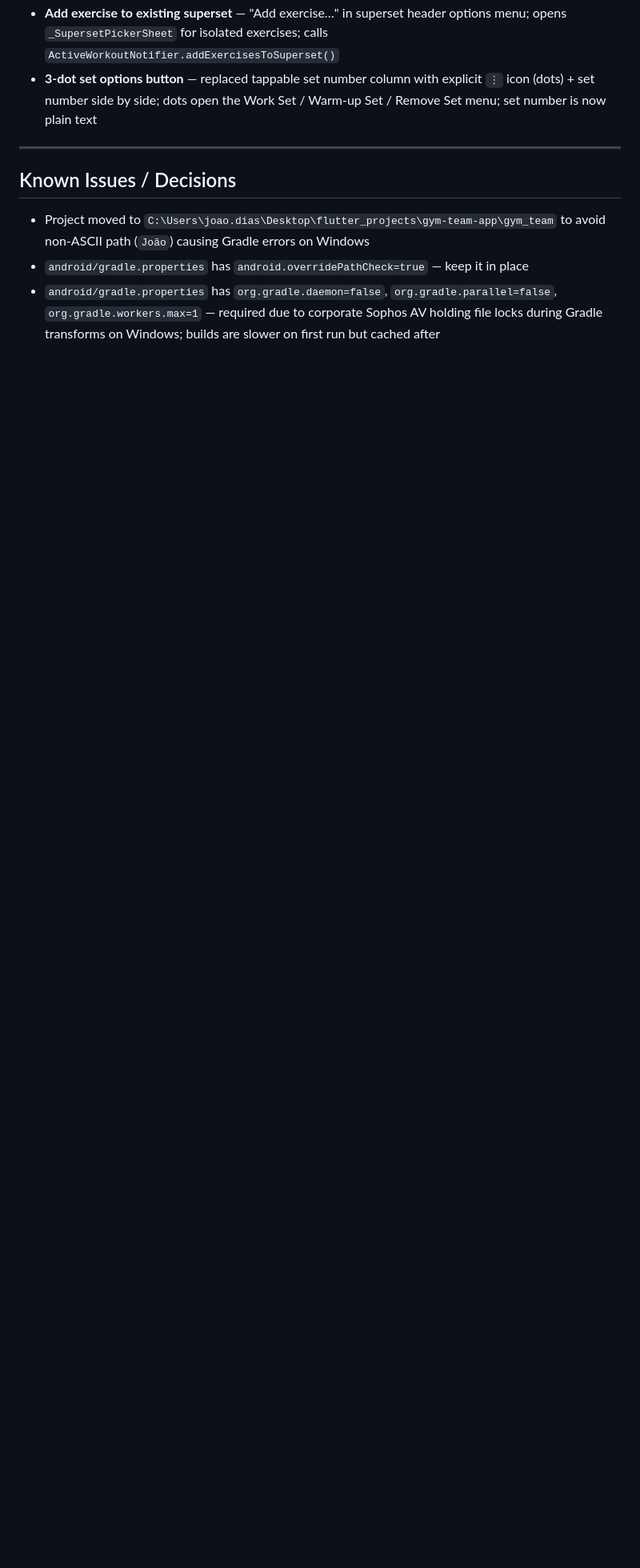
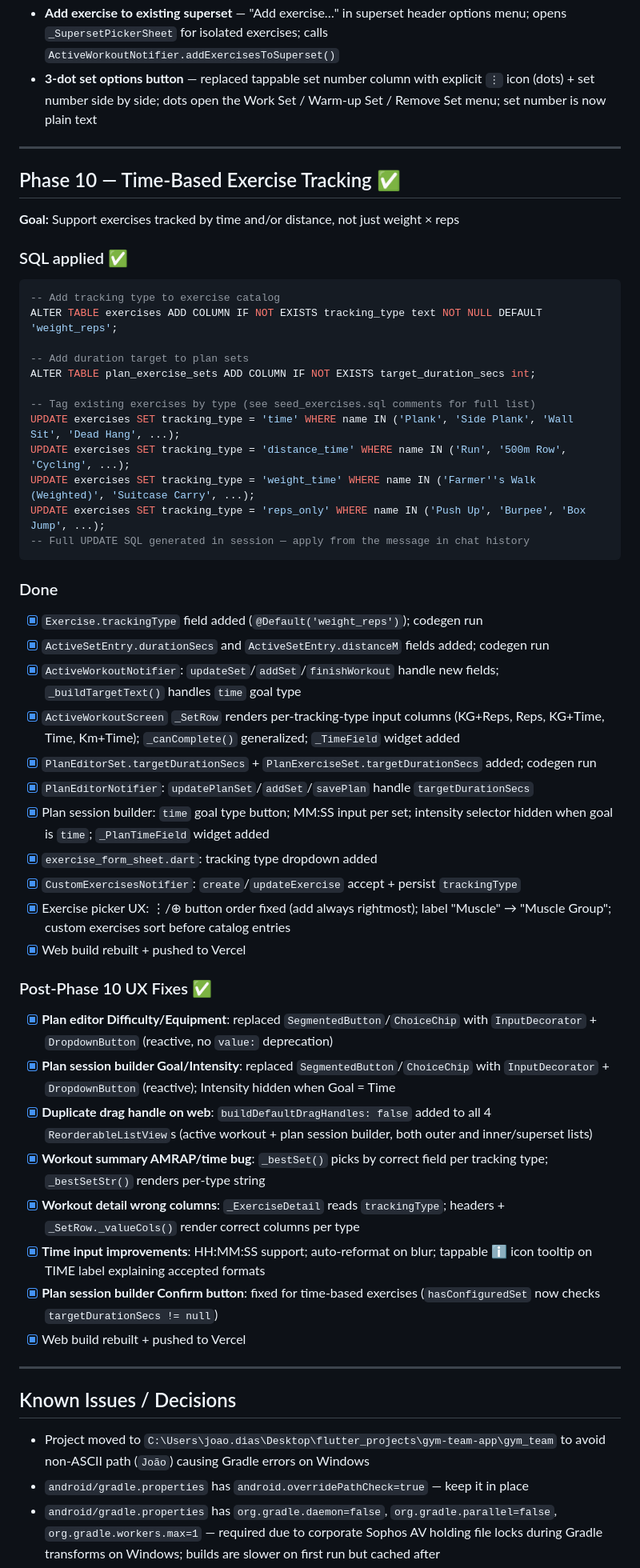
Before and after one commit to kray67/gym-team-app, a Markdown page: ROADMAP.md, the part around one of its changes. Shown at 80% size. Drawn GitHub-style; blank space fills up the shorter version.

Commit message:
docs: update CLAUDE.md + ROADMAP.md with post-phase 10 UX fixes

````diff
--- a/ROADMAP.md
+++ b/ROADMAP.md
@@ -399,6 +390,51 @@ ALTER TABLE session_exercises ADD COLUMN IF NOT EXISTS note text;
 - **Create superset from within workout** — "Add to superset…" in isolated exercise options menu; opens `_SupersetPickerSheet` showing all isolated exercises with the initiating exercise pre-selected; requires ≥ 2 total selected; calls `ActiveWorkoutNotifier.formSuperset()`
 - **Add exercise to existing superset** — "Add exercise…" in superset header options menu; opens `_SupersetPickerSheet` for isolated exercises; calls `ActiveWorkoutNotifier.addExercisesToSuperset()`
 - **3-dot set options button** — replaced tappable set number column with explicit `⋮` icon (dots) + set number side by side; dots open the Work Set / Warm-up Set / Remove Set menu; set number is now plain text
+
+---
+
+## Phase 10 — Time-Based Exercise Tracking ✅
+
+**Goal:** Support exercises tracked by time and/or distance, not just weight × reps
+
+### SQL applied ✅
+```sql
+-- Add tracking type to exercise catalog
+ALTER TABLE exercises ADD COLUMN IF NOT EXISTS tracking_type text NOT NULL DEFAULT 'weight_reps';
+
+-- Add duration target to plan sets
+ALTER TABLE plan_exercise_sets ADD COLUMN IF NOT EXISTS target_duration_secs int;
+
+-- Tag existing exercises by type (see seed_exercises.sql comments for full list)
+UPDATE exercises SET tracking_type = 'time' WHERE name IN ('Plank', 'Side Plank', 'Wall Sit', 'Dead Hang', ...);
+UPDATE exercises SET tracking_type = 'distance_time' WHERE name IN ('Run', '500m Row', 'Cycling', ...);
+UPDATE exercises SET tracking_type = 'weight_time' WHERE name IN ('Farmer''s Walk (Weighted)', 'Suitcase Carry', ...);
+UPDATE exercises SET tracking_type = 'reps_only' WHERE name IN ('Push Up', 'Burpee', 'Box Jump', ...);
+-- Full UPDATE SQL generated in session — apply from the message in chat history
+```
+
+### Done
+- [x] `Exercise.trackingType` field added (`@Default('weight_reps')`); codegen run
+- [x] `ActiveSetEntry.durationSecs` and `ActiveSetEntry.distanceM` fields added; codegen run
+- [x] `ActiveWorkoutNotifier`: `updateSet`/`addSet`/`finishWorkout` handle new fields; `_buildTargetText()` handles `time` goal type
+- [x] `ActiveWorkoutScreen` `_SetRow` renders per-tracking-type input columns (KG+Reps, Reps, KG+Time, Time, Km+Time); `_canComplete()` generalized; `_TimeField` widget added
+- [x] `PlanEditorSet.targetDurationSecs` + `PlanExerciseSet.targetDurationSecs` added; codegen run
+- [x] `PlanEditorNotifier`: `updatePlanSet`/`addSet`/`savePlan` handle `targetDurationSecs`
+- [x] Plan session builder: `time` goal type button; MM:SS input per set; intensity selector hidden when goal is `time`; `_PlanTimeField` widget added
+- [x] `exercise_form_sheet.dart`: tracking type dropdown added
+- [x] `CustomExercisesNotifier`: `create`/`updateExercise` accept + persist `trackingType`
+- [x] Exercise picker UX: ⋮/⊕ button order fixed (add always rightmost); label "Muscle" → "Muscle Group"; custom exercises sort before catalog entries
+- [x] Web build rebuilt + pushed to Vercel
+
+### Post-Phase 10 UX Fixes ✅
+- [x] **Plan editor Difficulty/Equipment**: replaced `SegmentedButton`/`ChoiceChip` with `InputDecorator` + `DropdownButton` (reactive, no `value:` deprecation)
+- [x] **Plan session builder Goal/Intensity**: replaced `SegmentedButton`/`ChoiceChip` with `InputDecorator` + `DropdownButton` (reactive); Intensity hidden when Goal = Time
+- [x] **Duplicate drag handle on web**: `buildDefaultDragHandles: false` added to all 4 `ReorderableListView`s (active workout + plan session builder, both outer and inner/superset lists)
+- [x] **Workout summary AMRAP/time bug**: `_bestSet()` picks by correct field per tracking type; `_bestSetStr()` renders per-type string
+- [x] **Workout detail wrong columns**: `_ExerciseDetail` reads `trackingType`; headers + `_SetRow._valueCols()` render correct columns per type
+- [x] **Time input improvements**: HH:MM:SS support; auto-reformat on blur; tappable ℹ icon tooltip on TIME label explaining accepted formats
+- [x] **Plan session builder Confirm button**: fixed for time-based exercises (`hasConfiguredSet` now checks `targetDurationSecs != null`)
+- [x] Web build rebuilt + pushed to Vercel
 
 ---
 
````
Also changed, not shown: other parts of ROADMAP.md (+4 -13 lines), CLAUDE.md (+9 -5 lines).
